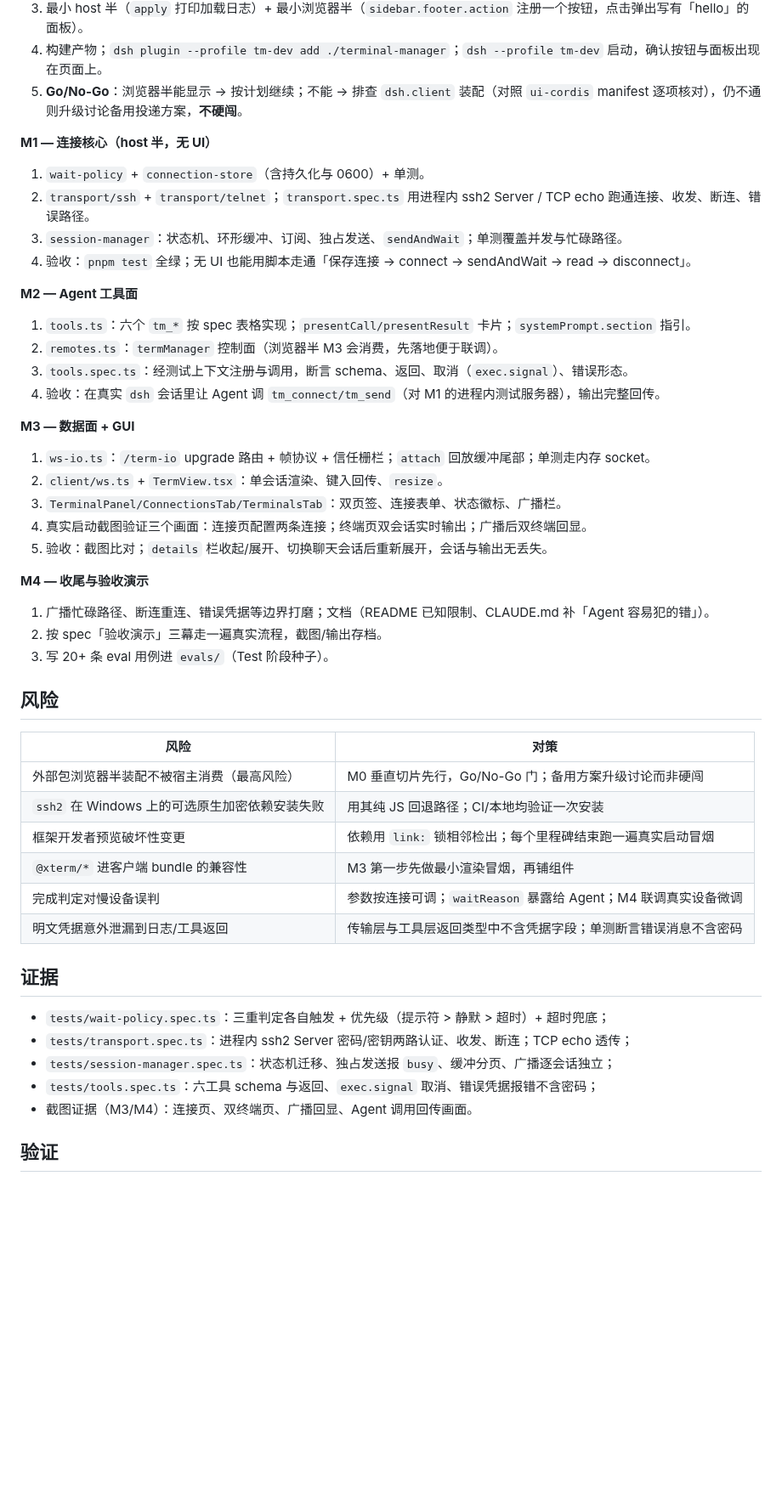
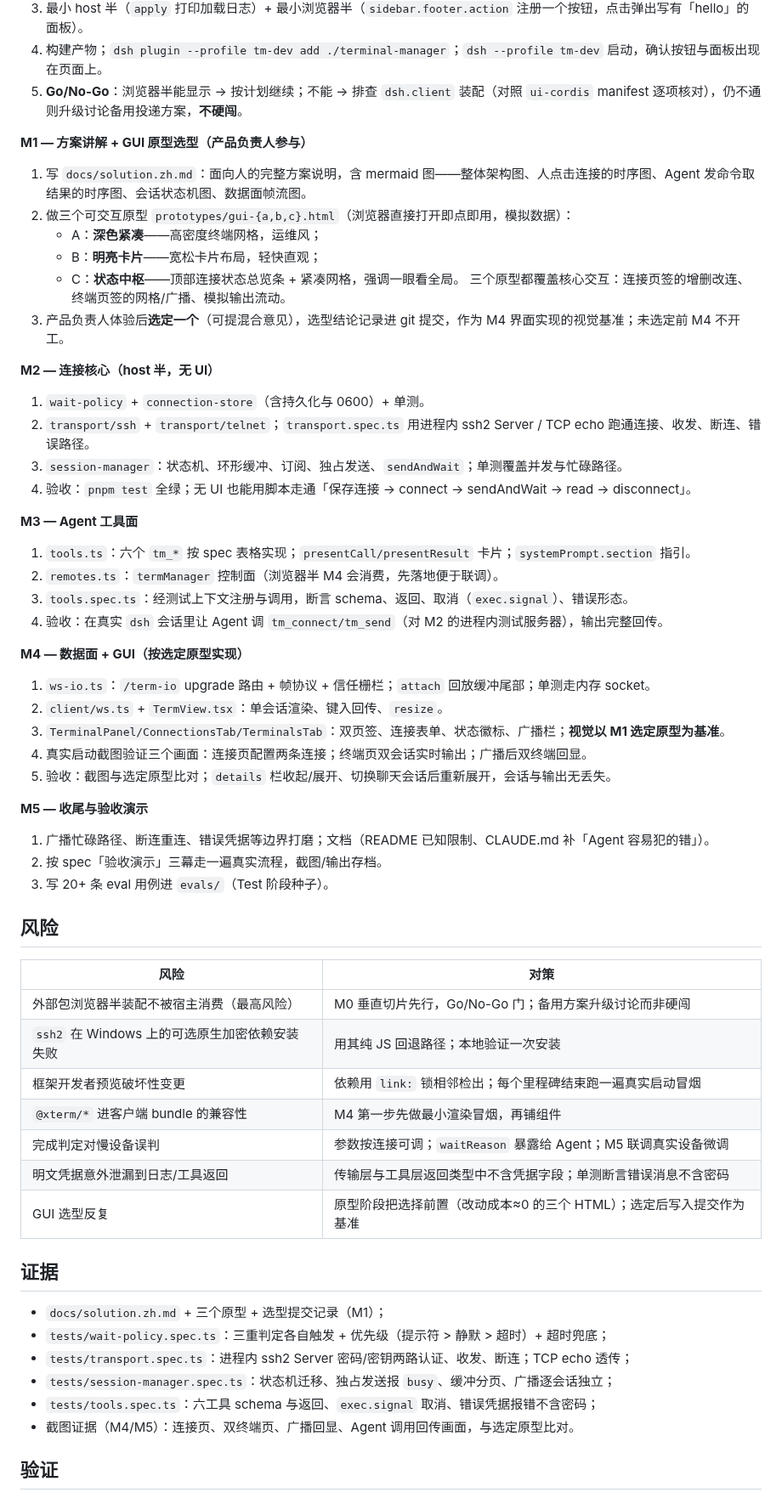
Before and after one commit to peng7peng/dsh-terminal-manager, a Markdown page: plan.md, the part around one of its changes. Shown at 85% size. Rendered like a GitHub page; blank space fills up the shorter version.

Commit message:
plan: 插入 M1——给人看的方案讲解（mermaid 图）+ 三个可交互 GUI 原型选型

```diff
--- a/plan.md
+++ b/plan.md
@@ -63,26 +71,35 @@
 4. 构建产物；`dsh plugin --profile tm-dev add ./terminal-manager`；`dsh --profile tm-dev` 启动，确认按钮与面板出现在页面上。
 5. **Go/No-Go**：浏览器半能显示 → 按计划继续；不能 → 排查 `dsh.client` 装配（对照 `ui-cordis` manifest 逐项核对），仍不通则升级讨论备用投递方案，**不硬闯**。
 
-**M1 — 连接核心（host 半，无 UI）**
+**M1 — 方案讲解 + GUI 原型选型（产品负责人参与）**
+1. 写 `docs/solution.zh.md`：面向人的完整方案说明，含 mermaid 图——整体架构图、人点击连接的时序图、Agent 发命令取结果的时序图、会话状态机图、数据面帧流图。
+2. 做三个可交互原型 `prototypes/gui-{a,b,c}.html`（浏览器直接打开即点即用，模拟数据）：
+   - A：**深色紧凑**——高密度终端网格，运维风；
+   - B：**明亮卡片**——宽松卡片布局，轻快直观；
+   - C：**状态中枢**——顶部连接状态总览条 + 紧凑网格，强调一眼看全局。
+   三个原型都覆盖核心交互：连接页签的增删改连、终端页签的网格/广播、模拟输出流动。
+3. 产品负责人体验后**选定一个**（可提混合意见），选型结论记录进 git 提交，作为 M4 界面实现的视觉基准；未选定前 M4 不开工。
+
+**M2 — 连接核心（host 半，无 UI）**
 1. `wait-policy` + `connection-store`（含持久化与 0600）+ 单测。
 2. `transport/ssh` + `transport/telnet`；`transport.spec.ts` 用进程内 ssh2 Server / TCP echo 跑通连接、收发、断连、错误路径。
 3. `session-manager`：状态机、环形缓冲、订阅、独占发送、`sendAndWait`；单测覆盖并发与忙碌路径。
 4. 验收：`pnpm test` 全绿；无 UI 也能用脚本走通「保存连接 → connect → sendAndWait → read → disconnect」。
 
-**M2 — Agent 工具面**
+**M3 — Agent 工具面**
 1. `tools.ts`：六个 `tm_*` 按 spec 表格实现；`presentCall/presentResult` 卡片；`systemPrompt.section` 指引。
-2. `remotes.ts`：`termManager` 控制面（浏览器半 M3 会消费，先落地便于联调）。
+2. `remotes.ts`：`termManager` 控制面（浏览器半 M4 会消费，先落地便于联调）。
 3. `tools.spec.ts`：经测试上下文注册与调用，断言 schema、返回、取消（`exec.signal`）、错误形态。
-4. 验收：在真实 `dsh` 会话里让 Agent 调 `tm_connect/tm_send`（对 M1 的进程内测试服务器），输出完整回传。
+4. 验收：在真实 `dsh` 会话里让 Agent 调 `tm_connect/tm_send`（对 M2 的进程内测试服务器），输出完整回传。
 
-**M3 — 数据面 + GUI**
+**M4 — 数据面 + GUI（按选定原型实现）**
 1. `ws-io.ts`：`/term-io` upgrade 路由 + 帧协议 + 信任栅栏；`attach` 回放缓冲尾部；单测走内存 socket。
 2. `client/ws.ts` + `TermView.tsx`：单会话渲染、键入回传、`resize`。
-3. `TerminalPanel/ConnectionsTab/TerminalsTab`：双页签、连接表单、状态徽标、广播栏。
+3. `TerminalPanel/ConnectionsTab/TerminalsTab`：双页签、连接表单、状态徽标、广播栏；**视觉以 M1 选定原型为基准**。
 4. 真实启动截图验证三个画面：连接页配置两条连接；终端页双会话实时输出；广播后双终端回显。
-5. 验收：截图比对；`details` 栏收起/展开、切换聊天会话后重新展开，会话与输出无丢失。
+5. 验收：截图与选定原型比对；`details` 栏收起/展开、切换聊天会话后重新展开，会话与输出无丢失。
 
-**M4 — 收尾与验收演示**
+**M5 — 收尾与验收演示**
 1. 广播忙碌路径、断连重连、错误凭据等边界打磨；文档（README 已知限制、CLAUDE.md 补「Agent 容易犯的错」）。
 2. 按 spec「验收演示」三幕走一遍真实流程，截图/输出存档。
 3. 写 20+ 条 eval 用例进 `evals/`（Test 阶段种子）。
@@ -92,19 +109,21 @@
 | 风险 | 对策 |
 |---|---|
 | 外部包浏览器半装配不被宿主消费（最高风险） | M0 垂直切片先行，Go/No-Go 门；备用方案升级讨论而非硬闯 |
-| `ssh2` 在 Windows 上的可选原生加密依赖安装失败 | 用其纯 JS 回退路径；CI/本地均验证一次安装 |
+| `ssh2` 在 Windows 上的可选原生加密依赖安装失败 | 用其纯 JS 回退路径；本地验证一次安装 |
 | 框架开发者预览破坏性变更 | 依赖用 `link:` 锁相邻检出；每个里程碑结束跑一遍真实启动冒烟 |
-| `@xterm/*` 进客户端 bundle 的兼容性 | M3 第一步先做最小渲染冒烟，再铺组件 |
-| 完成判定对慢设备误判 | 参数按连接可调；`waitReason` 暴露给 Agent；M4 联调真实设备微调 |
+| `@xterm/*` 进客户端 bundle 的兼容性 | M4 第一步先做最小渲染冒烟，再铺组件 |
+| 完成判定对慢设备误判 | 参数按连接可调；`waitReason` 暴露给 Agent；M5 联调真实设备微调 |
 | 明文凭据意外泄漏到日志/工具返回 | 传输层与工具层返回类型中不含凭据字段；单测断言错误消息不含密码 |
+| GUI 选型反复 | 原型阶段把选择前置（改动成本≈0 的三个 HTML）；选定后写入提交作为基准 |
 
 ## 证据
 
+- `docs/solution.zh.md` + 三个原型 + 选型提交记录（M1）；
 - `tests/wait-policy.spec.ts`：三重判定各自触发 + 优先级（提示符 > 静默 > 超时）+ 超时兜底；
 - `tests/transport.spec.ts`：进程内 ssh2 Server 密码/密钥两路认证、收发、断连；TCP echo 透传；
 - `tests/session-manager.spec.ts`：状态机迁移、独占发送报 `busy`、缓冲分页、广播逐会话独立；
 - `tests/tools.spec.ts`：六工具 schema 与返回、`exec.signal` 取消、错误凭据报错不含密码；
-- 截图证据（M3/M4）：连接页、双终端页、广播回显、Agent 调用回传画面。
+- 截图证据（M4/M5）：连接页、双终端页、广播回显、Agent 调用回传画面，与选定原型比对。
 
 ## 验证
 
```
Also changed, not shown: other parts of plan.md (+12 -4 lines).
